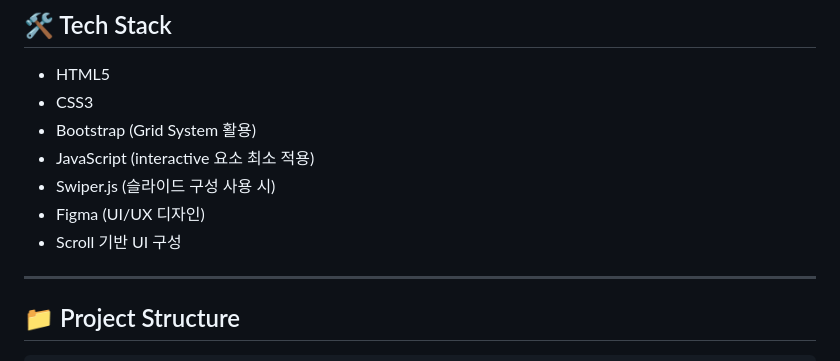
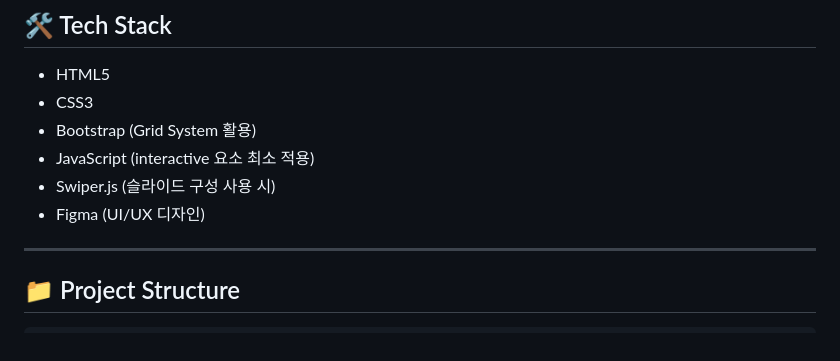
Before and after one commit to zuyeong-kim/FLOS, a Markdown page: readme.md, the part around one of its changes. GitHub-like rendering.

```diff
--- a/readme.md
+++ b/readme.md
@@ -45,7 +44,6 @@ FLOS는 꽃을 단순한 상품이 아닌
 - JavaScript (interactive 요소 최소 적용)
 - Swiper.js (슬라이드 구성 사용 시)
 - Figma (UI/UX 디자인)
-- Scroll 기반 UI 구성
 
 ---
 
```
Also changed, not shown: other parts of readme.md (+9 -10 lines).
